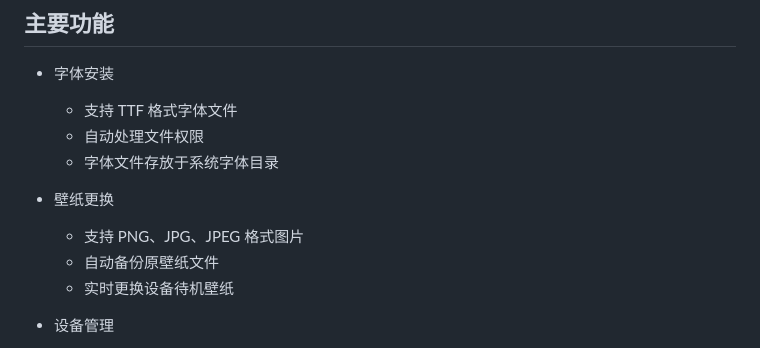
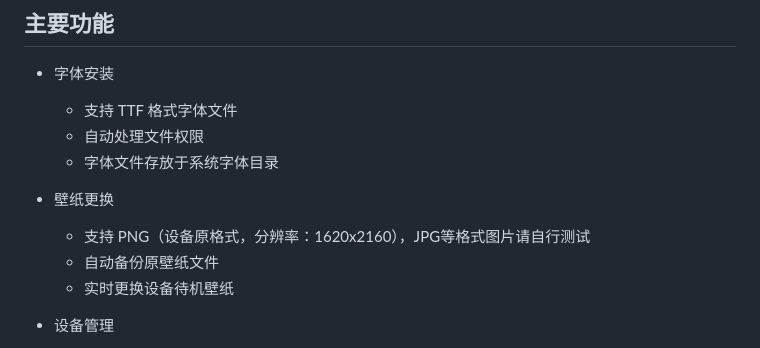
Before and after one commit to pretenderlu/rmtool, a Markdown page: README.md, the part around the change. Drawn GitHub-style.

```diff
--- a/README.md
+++ b/README.md
@@ -12,7 +12,7 @@
   * 字体文件存放于系统字体目录
 
 * 壁纸更换
-  * 支持 PNG、JPG、JPEG 格式图片
+  * 支持 PNG（设备原格式，分辨率：1620x2160），JPG等格式图片请自行测试
   * 自动备份原壁纸文件
   * 实时更换设备待机壁纸
 
```
